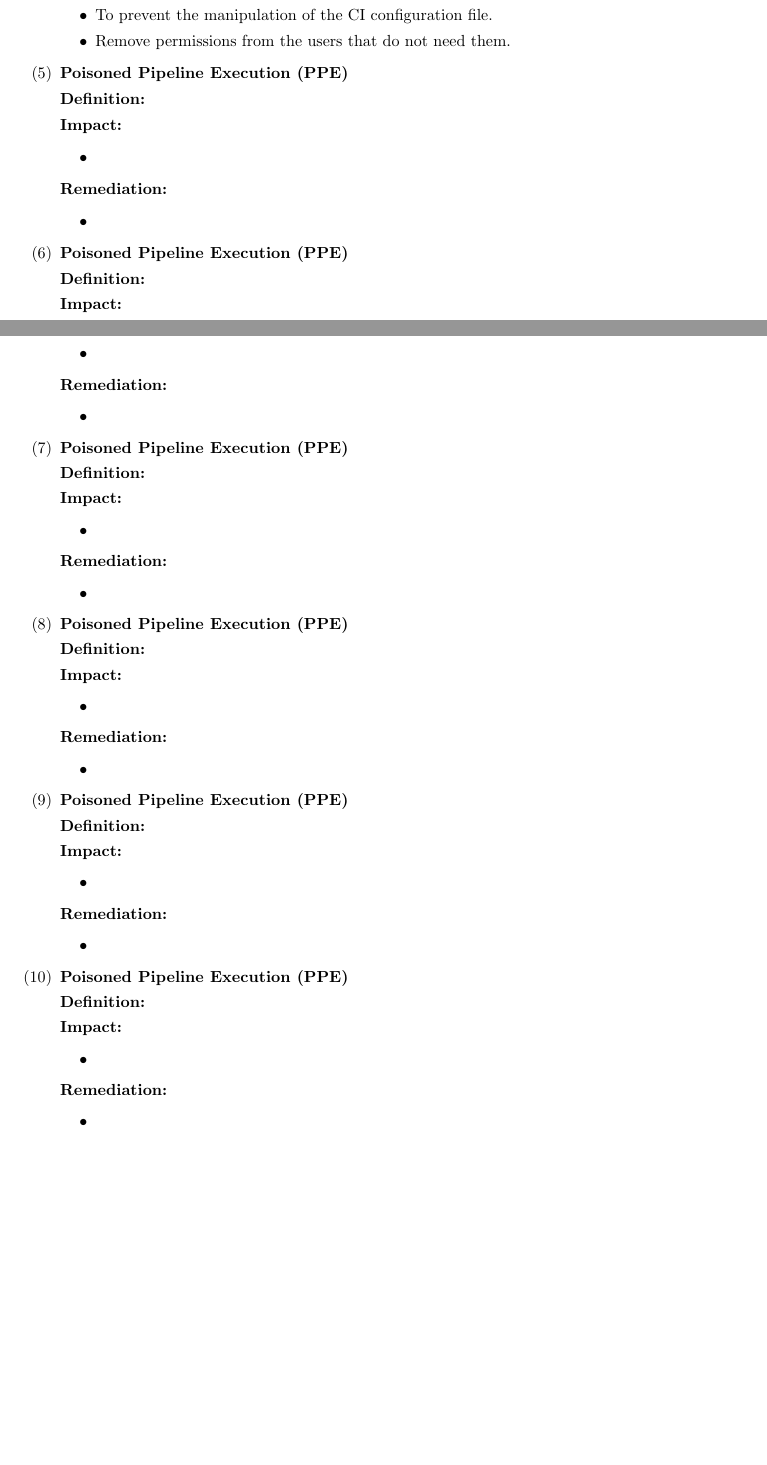
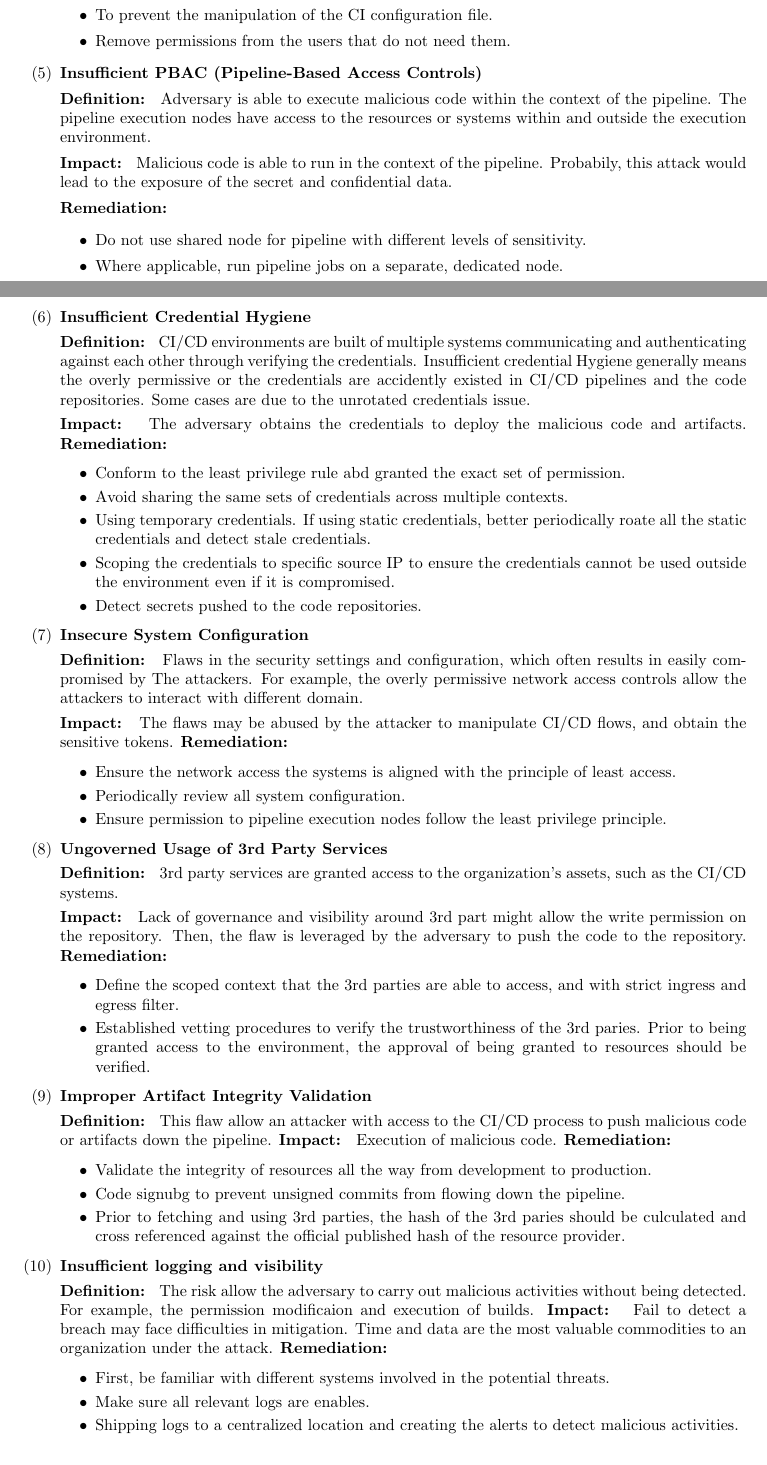
Before and after one commit to Yao-Wen-Chang/2023-research-literature-review, a LaTeX paper (main.tex, which reads section3.tex): two parts of pages 5 and 6 of 8, joined at a grey line, cut so that both start at the same text, the shorter picture padded with empty space. Compiled offline with pdfLaTeX.

Commit message:
Add: top 10 risk (all completed)

```diff
--- a/section3.tex
+++ b/section3.tex
@@ -146,83 +146,105 @@ users to verify the
             \item Remove permissions from the users that do not need them.
         \end{itemize}
     % 5
-    \item \textbf{Poisoned Pipeline Execution (PPE)}
+    \item \textbf{Insufficient PBAC (Pipeline-Based Access Controls)}
 
     \textbf{Definition: }
+        Adversary is able to execute malicious code within the context of the pipeline.
+        The pipeline execution nodes have access to the resources or systems within and outside the
+        execution environment.
 
     \textbf{Impact: }
-        \begin{itemize}
-            \item
-        \end{itemize}
+        Malicious code is able to run in the context of the pipeline. Probabily, this attack would lead to
+        the exposure of the secret and confidential data.
 
     \textbf{Remediation:}
         \begin{itemize}
-            \item
+            \item Do not use shared node for pipeline with different levels of sensitivity.
+            \item Where applicable, run pipeline jobs on a separate, dedicated node.
         \end{itemize}
     % 6
-    \item \textbf{Poisoned Pipeline Execution (PPE)}
+    \item \textbf{Insufficient Credential Hygiene}
 
     \textbf{Definition: }
+        CI/CD environments are built of multiple systems communicating and authenticating against each other
+        through verifying the credentials. Insufficient credential Hygiene generally means the overly permissive
+        or the credentials are accidently existed in CI/CD pipelines and the code repositories. Some cases are
+        due to the unrotated credentials issue.
 
     \textbf{Impact: }
-        \begin{itemize}
-            \item
-        \end{itemize}
+        The adversary obtains the credentials to deploy the malicious code and artifacts.
     \textbf{Remediation:}
         \begin{itemize}
-            \item
+            \item Conform to the least privilege rule abd granted the exact set of permission.
+            \item Avoid sharing the same sets of credentials across multiple contexts.
+            \item Using temporary credentials. If using static credentials, better periodically roate
+            all the static credentials and detect stale credentials.
+            \item Scoping the credentials to specific source IP to ensure the credentials cannot be used
+            outside the environment even if it is compromised.
+            \item Detect secrets pushed to the code repositories.
         \end{itemize}
     % 7
-    \item \textbf{Poisoned Pipeline Execution (PPE)}
+    \item \textbf{Insecure System Configuration}
 
     \textbf{Definition: }
+        Flaws in the security settings and configuration, which often results in easily compromised by The
+        attackers. For example, the overly permissive network access controls allow the attackers to interact
+        with different domain.
 
     \textbf{Impact: }
-        \begin{itemize}
-            \item
-        \end{itemize}
+        The flaws may be abused by the attacker to manipulate CI/CD flows, and obtain the sensitive tokens.
     \textbf{Remediation:}
         \begin{itemize}
-            \item
+            \item Ensure the network access the systems is aligned with the principle of least access.
+            \item Periodically review all system configuration.
+            \item Ensure permission to pipeline execution nodes follow the least privilege principle.
         \end{itemize}
     % 8
-    \item \textbf{Poisoned Pipeline Execution (PPE)}
+    \item \textbf{Ungoverned Usage of 3rd Party Services}
 
     \textbf{Definition: }
+        3rd party services are granted access to the organization's assets, such as the CI/CD systems.
 
     \textbf{Impact: }
-        \begin{itemize}
-            \item
-        \end{itemize}
+        Lack of governance and visibility around 3rd part might allow the write permission on the repository.
+        Then, the flaw is leveraged by the adversary to push the code to the repository.
     \textbf{Remediation:}
         \begin{itemize}
-            \item
+            \item Define the scoped context that the 3rd parties are able to access, and with strict ingress
+            and egress filter.
+            \item Established vetting procedures to verify the trustworthiness of the 3rd paries. Prior to being
+            granted access to the environment, the approval of being granted to resources should be verified.
         \end{itemize}
     % 9
-    \item \textbf{Poisoned Pipeline Execution (PPE)}
+    \item \textbf{Improper Artifact Integrity Validation}
 
     \textbf{Definition: }
-
+        This flaw allow an attacker with access to the CI/CD process to push malicious code or artifacts down
+        the pipeline.
     \textbf{Impact: }
-        \begin{itemize}
-            \item
-        \end{itemize}
+        Execution of malicious code.
     \textbf{Remediation:}
         \begin{itemize}
-            \item
+            \item Validate the integrity of resources all the way from development to production.
+            \item Code signubg to prevent unsigned commits from flowing down the pipeline.
+            \item Prior to fetching and using 3rd parties, the hash of the 3rd paries should be culculated and
+            cross referenced against the official published hash of the resource provider.
         \end{itemize}
+
     % 10
-    \item \textbf{Poisoned Pipeline Execution (PPE)}
+    \item \textbf{Insufficient logging and visibility}
 
     \textbf{Definition: }
-
+        The risk allow the adversary to carry out malicious activities without being detected.
+        For example, the permission modificaion and execution of builds.
     \textbf{Impact: }
-        \begin{itemize}
-            \item
-        \end{itemize}
+        Fail to detect a breach may face difficulties in mitigation. Time and data are the most
+        valuable commodities to an organization under the attack.
     \textbf{Remediation:}
         \begin{itemize}
-            \item
+            \item First, be familiar with different systems involved in the potential threats.
+            \item Make sure all relevant logs are enables.
+            \item Shipping logs to a centralized location and creating the alerts to detect malicious activities.
         \end{itemize}
 \end{enumerate}
 
```
Also changed, not shown: main.pdf.
